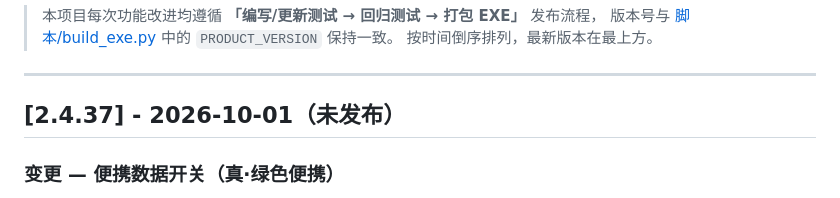
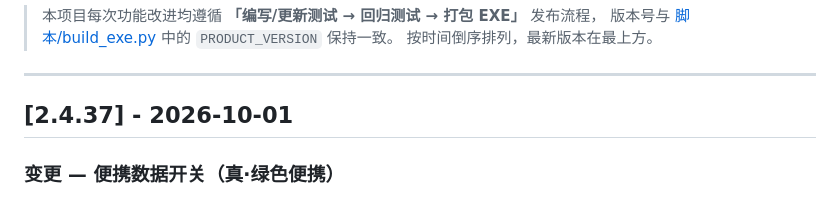
Before and after one commit to HHH-SABER/book-crawler, a Markdown page: CHANGELOG.md, the part around the change. Drawn GitHub-style.

Commit message:
chore(发布): v2.4.37 归位 — 积压 2.4.30~2.4.37 正式发布

```diff
--- a/CHANGELOG.md
+++ b/CHANGELOG.md
@@ -6,7 +6,7 @@
 
 ***
 
-## \[2.4.37] - 2026-10-01（未发布）
+## \[2.4.37] - 2026-10-01
 
 ### 变更 — 便携数据开关（真·绿色便携）
 
```
